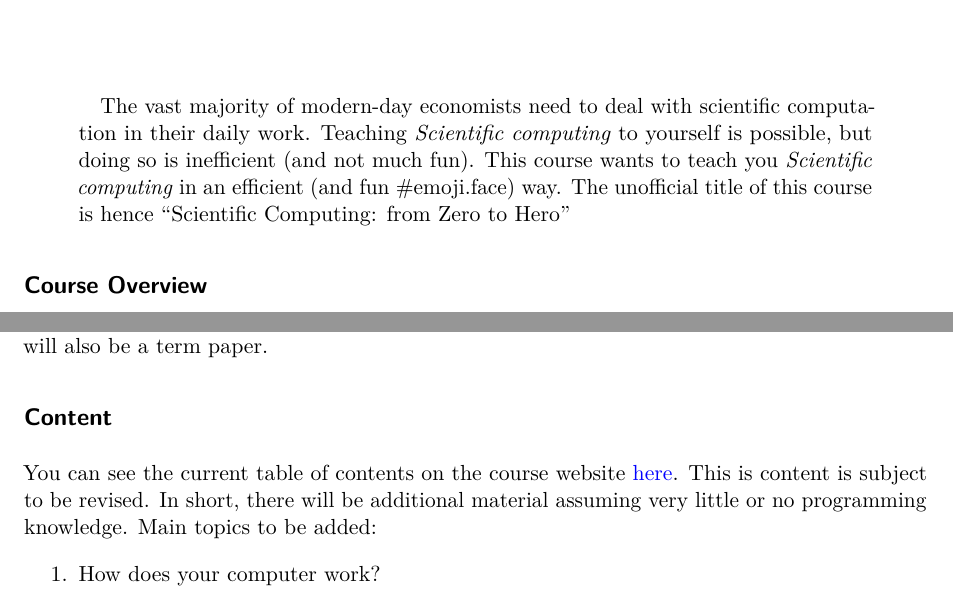
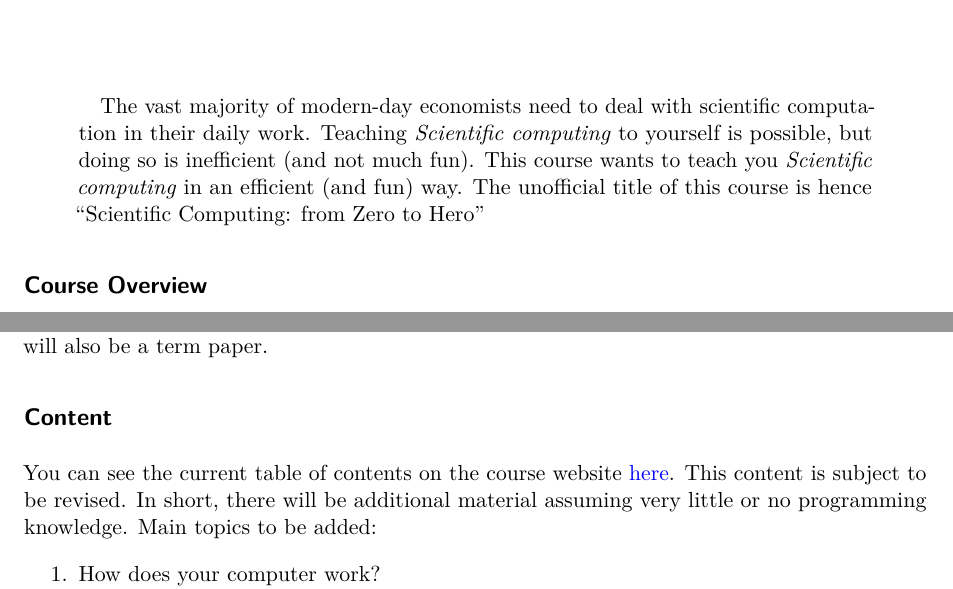
Before and after one commit to floswald/CompEcon, a Quarto document (syllabus.qmd): two parts of page 1 of 4, joined at a grey line, cut so that both start at the same text. Rendered offline with R 4.5, knitr and Pandoc in place of Quarto, then LaTeX, with nearby package versions; drawn as R Markdown's standard PDF in place of the format the file asks for.

Commit message:
up syllabus

```diff
--- a/syllabus.qmd
+++ b/syllabus.qmd
@@ -1,6 +1,6 @@
 ---
 title: "Computational Economics"
-abstract: "The vast majority of modern-day economists need to deal with scientific computation in their daily work. Teaching *Scientific computing*  to yourself is possible, but doing so is inefficient (and not much fun). This course wants to teach you *Scientific computing* in an efficient (and fun #emoji.face) way. The unofficial title of this course is hence \"Scientific Computing: from Zero to Hero\""
+abstract: "The vast majority of modern-day economists need to deal with scientific computation in their daily work. Teaching *Scientific computing*  to yourself is possible, but doing so is inefficient (and not much fun). This course wants to teach you *Scientific computing* in an efficient (and fun) way. The unofficial title of this course is hence \"Scientific Computing: from Zero to Hero\""
 format:
   typst:
     include-in-header:
@@ -26,7 +26,7 @@ True to that motto, there will be homeworks for you to try out what you learned
 
 ## Content
 
-You can see the current table of contents on the course website [here](https://floswald.github.io/CompEcon/#outline-of-topics). This is content is subject to be revised. In short, there will be additional material assuming very little or no programming knowledge. Main topics to be added:
+You can see the current table of contents on the course website [here](https://floswald.github.io/CompEcon/#outline-of-topics). This content is subject to be revised. In short, there will be additional material assuming very little or no programming knowledge. Main topics to be added:
 
 1. How does your computer work?
 2. How to organize/share/collaborate on code for scientific computing? Spoiler: *not dropbox*.
```
